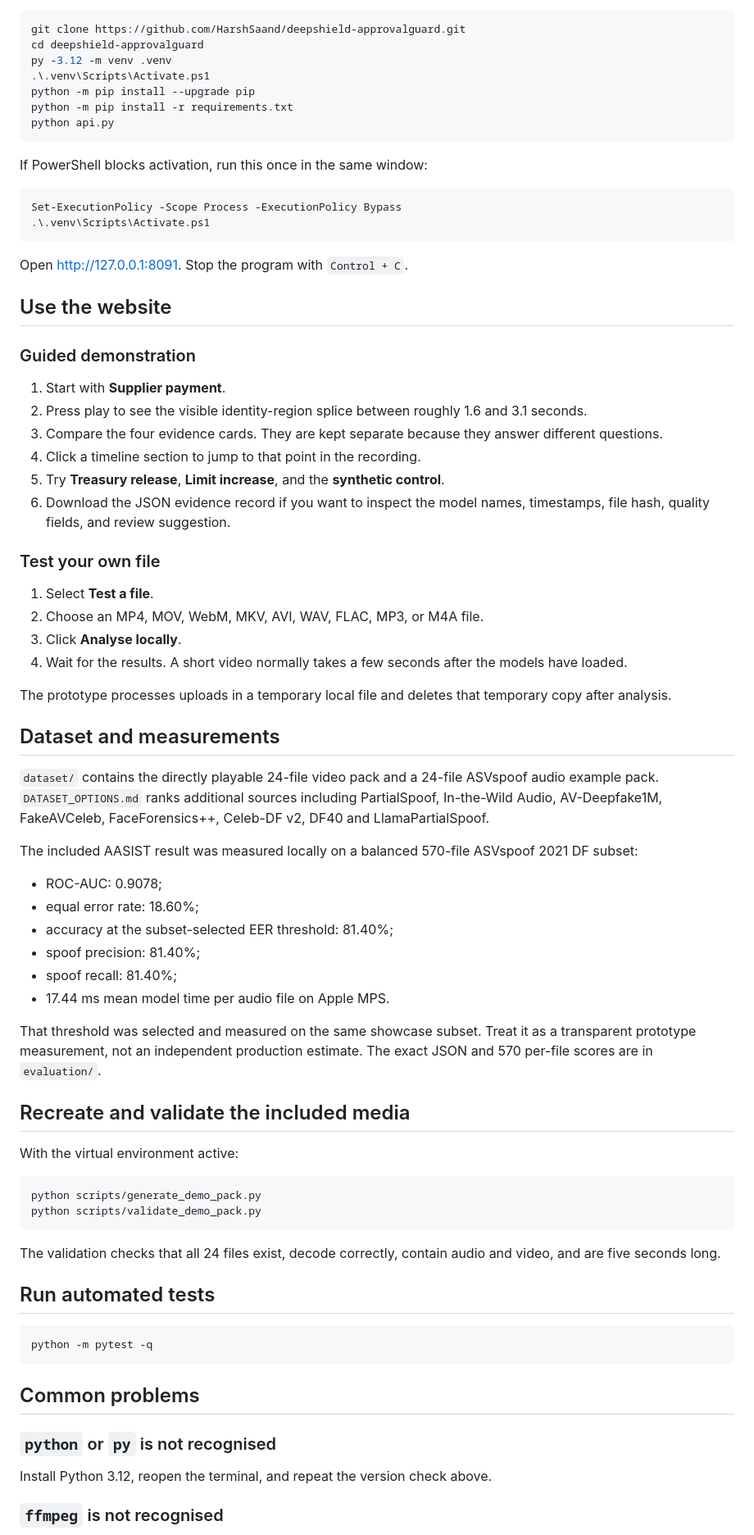
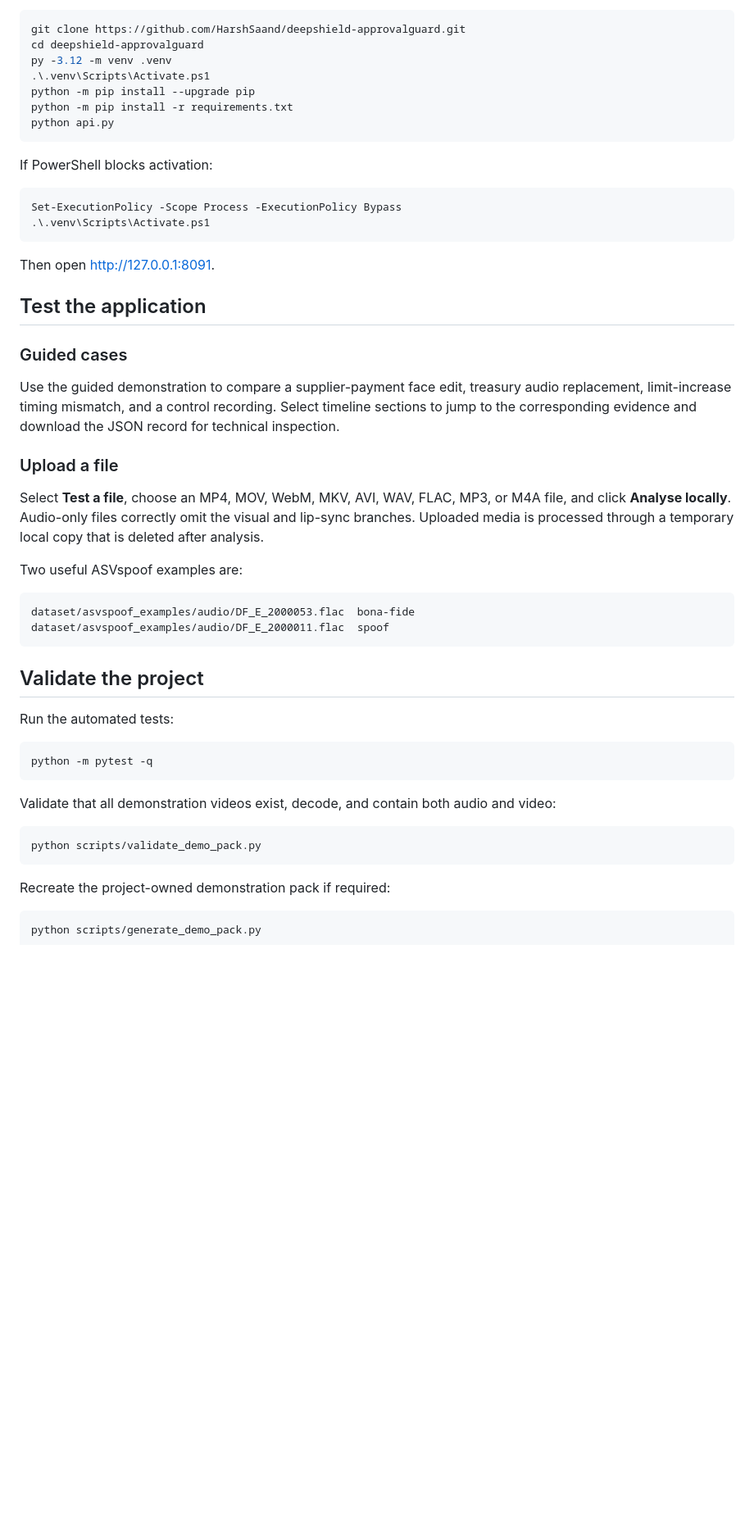
Before and after one commit to HarshSaand/deepshield-approvalguard, a Markdown page: README.md, the part around one of its changes. Shown at 82% size. GitHub-like rendering; blank space fills up the shorter version.

````diff
--- a/README.md
+++ b/README.md
@@ -105,72 +141,49 @@ python -m pip install -r requirements.txt
 python api.py
 ```
 
-If PowerShell blocks activation, run this once in the same window:
+If PowerShell blocks activation:
 
 ```powershell
 Set-ExecutionPolicy -Scope Process -ExecutionPolicy Bypass
 .\.venv\Scripts\Activate.ps1
 ```
 
-Open [http://127.0.0.1:8091](http://127.0.0.1:8091). Stop the program with `Control + C`.
+Then open [http://127.0.0.1:8091](http://127.0.0.1:8091).
 
-## Use the website
+## Test the application
 
-### Guided demonstration
+### Guided cases
 
-1. Start with **Supplier payment**.
-2. Press play to see the visible identity-region splice between roughly 1.6 and 3.1 seconds.
-3. Compare the four evidence cards. They are kept separate because they answer different questions.
-4. Click a timeline section to jump to that point in the recording.
-5. Try **Treasury release**, **Limit increase**, and the **synthetic control**.
-6. Download the JSON evidence record if you want to inspect the model names, timestamps, file hash, quality fields, and review suggestion.
+Use the guided demonstration to compare a supplier-payment face edit, treasury audio replacement, limit-increase timing mismatch, and a control recording. Select timeline sections to jump to the corresponding evidence and download the JSON record for technical inspection.
 
-### Test your own file
+### Upload a file
 
-1. Select **Test a file**.
-2. Choose an MP4, MOV, WebM, MKV, AVI, WAV, FLAC, MP3, or M4A file.
-3. Click **Analyse locally**.
-4. Wait for the results. A short video normally takes a few seconds after the models have loaded.
+Select **Test a file**, choose an MP4, MOV, WebM, MKV, AVI, WAV, FLAC, MP3, or M4A file, and click **Analyse locally**. Audio-only files correctly omit the visual and lip-sync branches. Uploaded media is processed through a temporary local copy that is deleted after analysis.
 
-The prototype processes uploads in a temporary local file and deletes that temporary copy after analysis.
+Two useful ASVspoof examples are:
 
-## Dataset and measurements
-
-`dataset/` contains the directly playable 24-file video pack and a 24-file ASVspoof audio example pack. `DATASET_OPTIONS.md` ranks additional sources including PartialSpoof, In-the-Wild Audio, AV-Deepfake1M, FakeAVCeleb, FaceForensics++, Celeb-DF v2, DF40 and LlamaPartialSpoof.
-
-The included AASIST result was measured locally on a balanced 570-file ASVspoof 2021 DF subset:
-
-- ROC-AUC: 0.9078;
-- equal error rate: 18.60%;
-- accuracy at the subset-selected EER threshold: 81.40%;
-- spoof precision: 81.40%;
-- spoof recall: 81.40%;
-- 17.44 ms mean model time per audio file on Apple MPS.
-
-That threshold was selected and measured on the same showcase subset. Treat it as a transparent prototype measurement, not an independent production estimate. The exact JSON and 570 per-file scores are in `evaluation/`.
-
-## Recreate and validate the included media
-
-With the virtual environment active:
-
-```bash
-python scripts/generate_demo_pack.py
-python scripts/validate_demo_pack.py
+```text
+dataset/asvspoof_examples/audio/DF_E_2000053.flac  bona-fide
+dataset/asvspoof_examples/audio/DF_E_2000011.flac  spoof
 ```
 
-The validation checks that all 24 files exist, decode correctly, contain audio and video, and are five seconds long.
+## Validate the project
 
-## Run automated tests
+Run the automated tests:
 
 ```bash
 python -m pytest -q
 ```
 
-## Common problems
+Validate that all demonstration videos exist, decode, and contain both audio and video:
 
-### `python` or `py` is not recognised
+```bash
+python scripts/validate_demo_pack.py
+```
 
-Install Python 3.12, reopen the terminal, and repeat the version check above.
+Recreate the project-owned demonstration pack if required:
 
-### `ffmpeg` is not recognised
+```bash
+python scripts/generate_demo_pack.py
+```
 
````
Also changed, not shown: other parts of README.md (+109 -78 lines).
